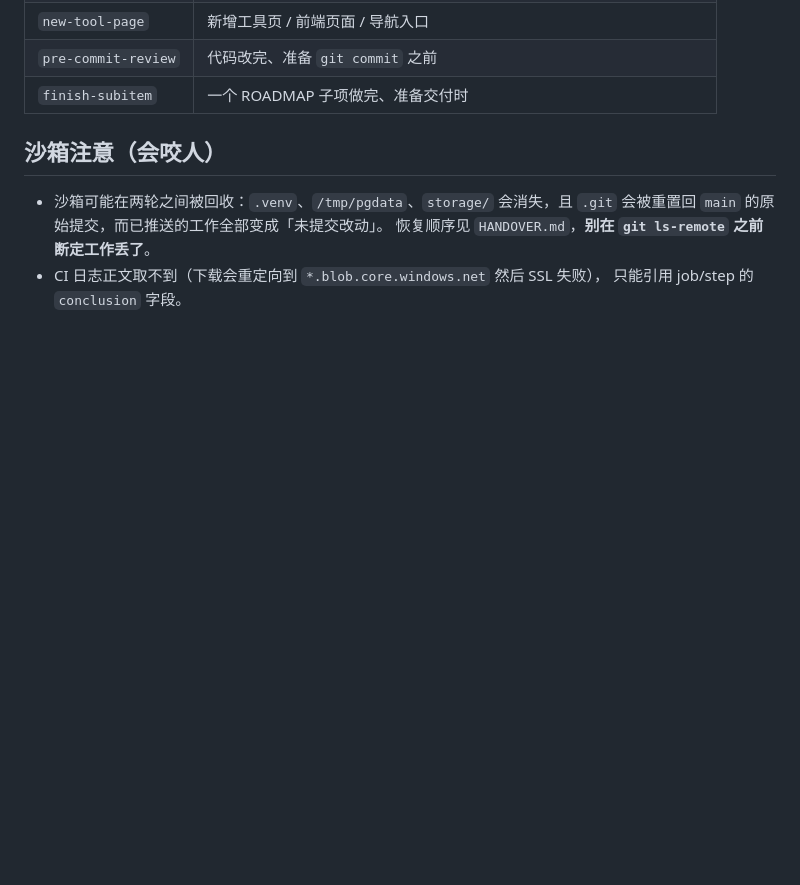
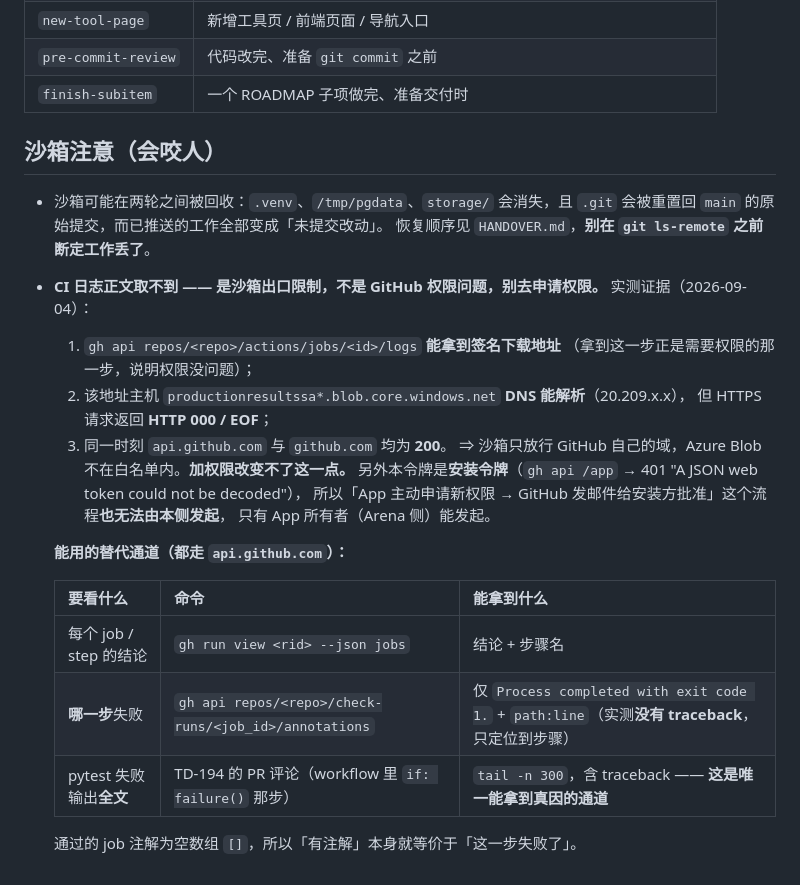
Before and after one commit to cccjvav/codemax_platform, a Markdown page: AGENTS.md, the part around the change. Drawn GitHub-style; blank space fills up the shorter version.

Commit message:
docs(AGENTS): 记清「CI 日志取不到」是沙箱出口限制，不是 GitHub 权限问题
用户准备去批准一项权限申请，故先把诊断结论固化进 AGENTS.md 的沙箱注意段，
避免以后反复重提、也避免白走一次授权流程。

2026-09-04 实测证据三条：
1. gh api repos/<repo>/actions/jobs/<id>/logs 能拿到签名下载地址
   —— 拿到这一步正是需要权限的那一步，说明权限本来就够；
2. 目标主机 productionresultssa*.blob.core.windows.net DNS 能解析
   （20.209.112.225 / 20.209.113.193），但 HTTPS 请求返回 HTTP 000 / EOF；
3. 同一时刻 api.github.com 与 github.com 均为 200。
⇒ 沙箱只放行 GitHub 自己的域，Azure Blob 不在白名单内，加权限无效。

另记录：本侧令牌是安装令牌（gh api /app → 401 "A JSON web token could not
be decoded"），因此「App 申请新权限 → GitHub 邮件通知安装方批准」这个流程
也无法由本侧发起，只有 App 所有者能发起。

同时把可用的替代通道列成表，并按实测收紧措辞：
- gh run view --json jobs → 结论 + 步骤名
- check-runs/<job_id>/annotations → 仅 "Process completed with exit code 1."
  + path:line，实测没有 traceback，只能定位到哪一步；通过的 job 返回 []
- TD-194 的 PR 评论 → tail -n 300 含 traceback，是唯一能拿到真因的通道

纯文档改动（0 个 .py 变更）。验证：ruff check . 全清；
表格前补空行以确保 GFM 能渲染。

Co-authored-by: arena-agent <297053741+arena-agent@users.noreply.github.com>

```diff
--- a/AGENTS.md
+++ b/AGENTS.md
@@ -129,5 +129,24 @@ codemax_platform — FastAPI + SQLAlchemy 2.0(async) + PostgreSQL 的毕设服
 - 沙箱可能在两轮之间被回收：`.venv`、`/tmp/pgdata`、`storage/` 会消失，且 `.git` 会被重置回
   `main` 的原始提交，而已推送的工作全部变成「未提交改动」。
   恢复顺序见 `HANDOVER.md`，**别在 `git ls-remote` 之前断定工作丢了**。
-- CI 日志正文取不到（下载会重定向到 `*.blob.core.windows.net` 然后 SSL 失败），
-  只能引用 job/step 的 `conclusion` 字段。
+- **CI 日志正文取不到 —— 是沙箱出口限制，不是 GitHub 权限问题，别去申请权限。**
+  实测证据（2026-09-04）：
+  1. `gh api repos/<repo>/actions/jobs/<id>/logs` **能拿到签名下载地址**
+     （拿到这一步正是需要权限的那一步，说明权限没问题）；
+  2. 该地址主机 `productionresultssa*.blob.core.windows.net` **DNS 能解析**（20.209.x.x），
+     但 HTTPS 请求返回 **HTTP 000 / EOF**；
+  3. 同一时刻 `api.github.com` 与 `github.com` 均为 **200**。
+  ⇒ 沙箱只放行 GitHub 自己的域，Azure Blob 不在白名单内。**加权限改变不了这一点。**
+  另外本令牌是**安装令牌**（`gh api /app` → 401 "A JSON web token could not be decoded"），
+  所以「App 主动申请新权限 → GitHub 发邮件给安装方批准」这个流程**也无法由本侧发起**，
+  只有 App 所有者（Arena 侧）能发起。
+
+  **能用的替代通道（都走 `api.github.com`）：**
+
+  | 要看什么 | 命令 | 能拿到什么 |
+  | --- | --- | --- |
+  | 每个 job / step 的结论 | `gh run view <rid> --json jobs` | 结论 + 步骤名 |
+  | **哪一步**失败 | `gh api repos/<repo>/check-runs/<job_id>/annotations` | 仅 `Process completed with exit code 1.` + `path:line`（实测**没有 traceback**，只定位到步骤） |
+  | pytest 失败输出**全文** | TD-194 的 PR 评论（workflow 里 `if: failure()` 那步） | `tail -n 300`，含 traceback —— **这是唯一能拿到真因的通道** |
+
+  通过的 job 注解为空数组 `[]`，所以「有注解」本身就等价于「这一步失败了」。
```
